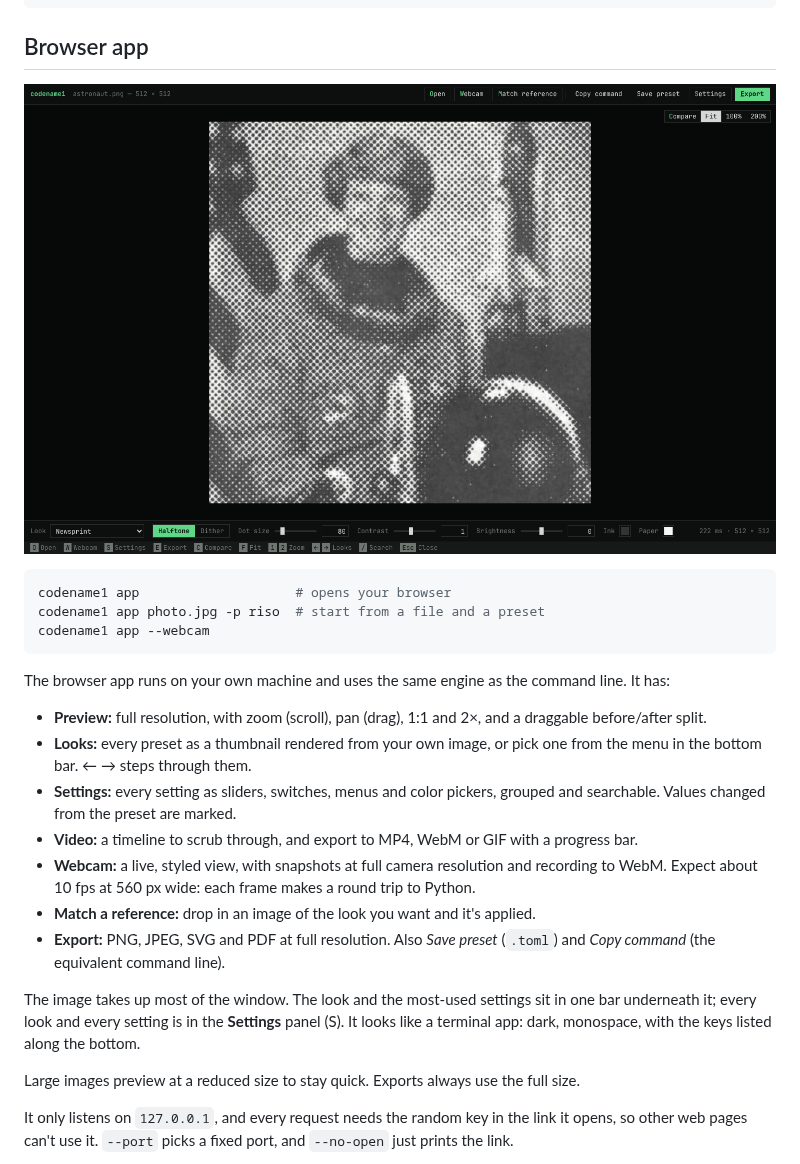
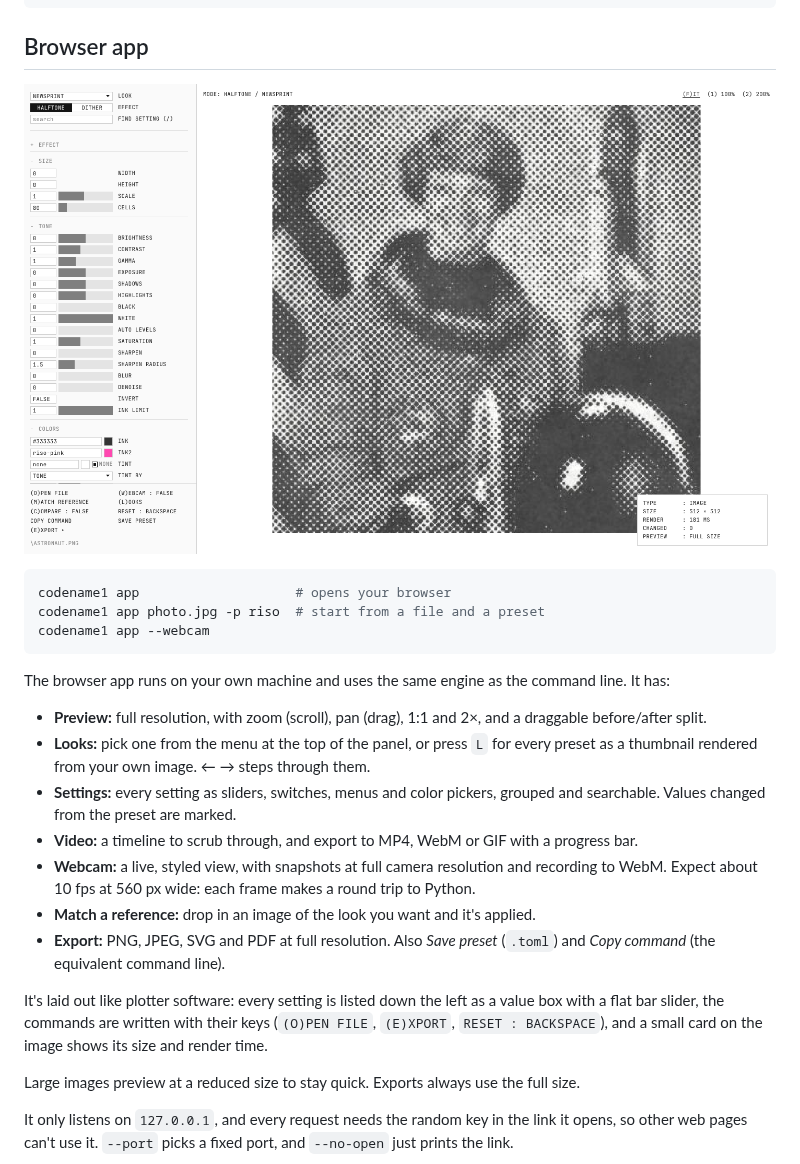
Before and after one commit to 1A12L5E24X/codename1, a Markdown page: README.md, the part around the change. GitHub-like rendering; pictures changed too: docs/app.png.

```diff
--- a/README.md
+++ b/README.md
@@ -165,8 +165,9 @@ command line. It has:
 
 - **Preview:** full resolution, with zoom (scroll), pan (drag), 1:1 and 2×, and a
   draggable before/after split.
-- **Looks:** every preset as a thumbnail rendered from your own image, or pick
-  one from the menu in the bottom bar. ← → steps through them.
+- **Looks:** pick one from the menu at the top of the panel, or press `L` for
+  every preset as a thumbnail rendered from your own image. ← → steps through
+  them.
 - **Settings:** every setting as sliders, switches, menus and color pickers,
   grouped and searchable. Values changed from the preset are marked.
 - **Video:** a timeline to scrub through, and export to MP4, WebM or GIF with a
@@ -178,10 +179,10 @@ command line. It has:
 - **Export:** PNG, JPEG, SVG and PDF at full resolution. Also *Save preset*
   (`.toml`) and *Copy command* (the equivalent command line).
 
-The image takes up most of the window. The look and the most-used settings sit
-in one bar underneath it; every look and every setting is in the **Settings**
-panel (S). It looks like a terminal app: dark, monospace, with the keys listed
-along the bottom.
+It's laid out like plotter software: every setting is listed down the left as a
+value box with a flat bar slider, the commands are written with their keys
+(`(O)PEN FILE`, `(E)XPORT`, `RESET : BACKSPACE`), and a small card on the image
+shows its size and render time.
 
 Large images preview at a reduced size to stay quick. Exports always use the
 full size.
```
Also changed, not shown: 1 other file.
